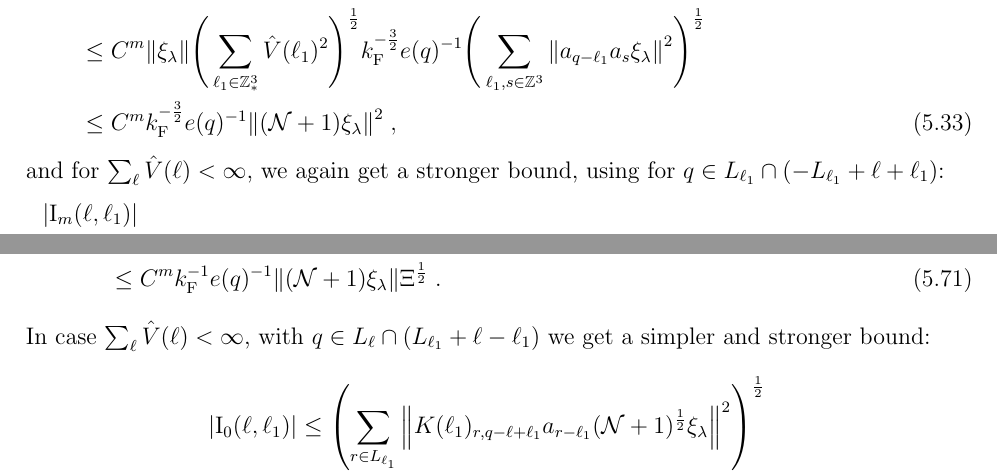
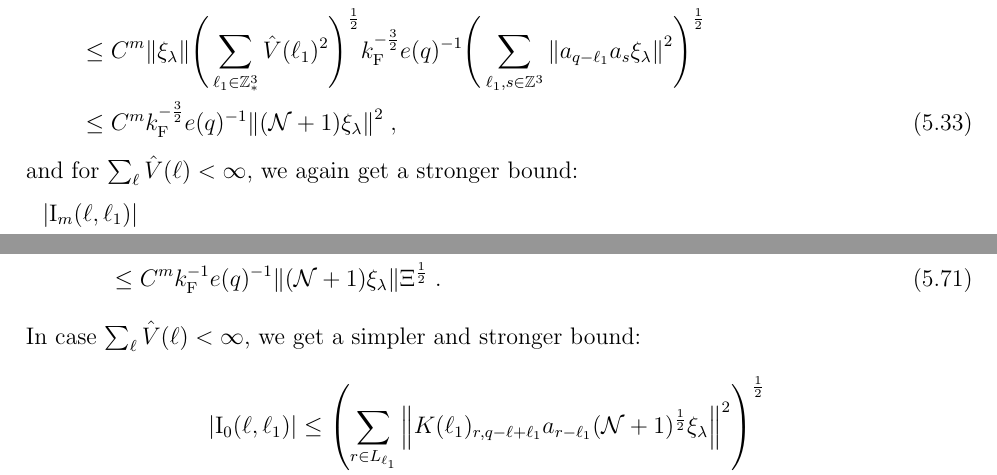
Before and after one commit to Diwakarnaidu28/Momentum_distribution_lune, a LaTeX paper (Momentum_distribution_lune_2025_Coulombincluded.tex): two parts of pages 23 and 33 of 44, joined at a grey line, cut so that both start at the same text. Compiled offline with pdfLaTeX.

Commit message:
Remove remarks on momenta being inside L_... for non-Coulomb bounds.

```diff
--- a/Momentum_distribution_lune_2025_Coulombincluded.tex
+++ b/Momentum_distribution_lune_2025_Coulombincluded.tex
@@ -1402,7 +1402,7 @@ Finally, for the case $ j = m $,
 		\Bigg(\sum\limits_{\ell_1,s \in \Z^3} \norm{ a_{q-\ell_1} a_s \xi_\lambda }^2\Bigg)^\half \nonumber\\
 	&\leq C^m k_{\F}^{-\frac 32} e(q)^{-1} \norm{(\NN+1) \xi_\lambda }^2 \;, \label{eq:estEQ1123_Coulomb}
 \end{align}
-and for $ \sum_{\ell} \hat{V}(\ell) < \infty $, we again get a stronger bound, using for $ q \in L_{\ell_1} \cap (-L_{\ell_1} + \ell + \ell_1) $:
+and for $ \sum_{\ell} \hat{V}(\ell) < \infty $, we again get a stronger bound:
 \begin{align}
 	&|\I_m(\ell, \ell_1)| \nonumber\\
 	&\leq \mathds{1}_{L_{\ell_1} \cap (-L_{\ell_1} + \ell + \ell_1)}(q) \norm{(\NN+5)^{\half} \xi_\lambda} \nonumber\\
@@ -1899,7 +1899,7 @@ For the case $ j = 0 $, the Cauchy--Schwarz inequality and Lemma~\ref{lem:normsk
 	&\leq C^m k_{\F}^{-1} e(q)^{-1}
 		\norm{ (\NN+1) \xi_\lambda} \Xi^{\half} \;. \label{eq:estEQ2131_Coulomb}
 \end{align}
-In case $ \sum_\ell \hat{V}(\ell) < \infty $, with $ q \in L_\ell \cap (L_{\ell_1}+\ell-\ell_1) $ we get a simpler and stronger bound:
+In case $ \sum_\ell \hat{V}(\ell) < \infty $, we get a simpler and stronger bound:
 \begin{align}
 	|\I_0(\ell, \ell_1)| 	&\leq \left(\sum_{r\in L_{\ell_1}} \norm{ K(\ell_1)_{r,q-\ell+\ell_1} a_{r-\ell_1}(\NN+1)^{\half} \xi_\lambda}^2\right)^\half \nonumber\\
 	& \quad \times 	\left(\sum_{r\in L_{\ell}} \norm{ K^m(\ell)_{r,q} a_{-q}a_{r-\ell} (\NN+1)^{-\half} \xi_\lambda }^2 \right)^\half \nonumber\\
```
